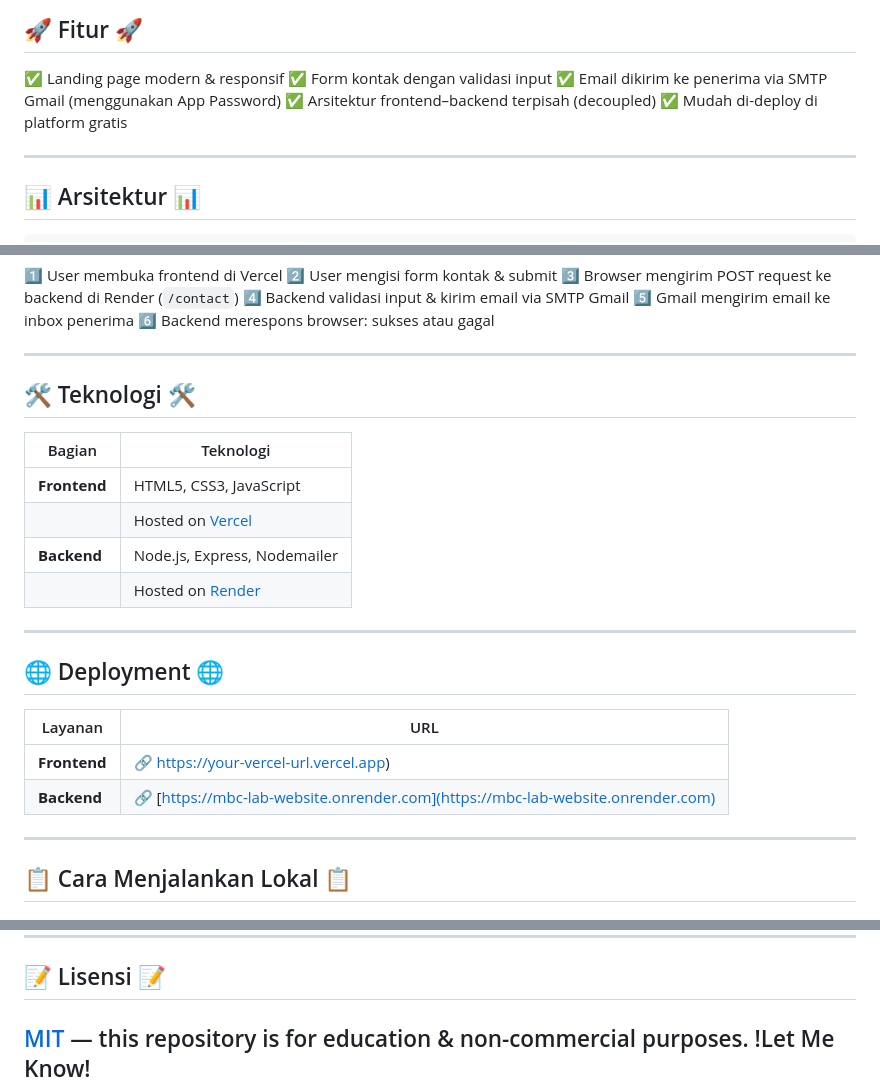
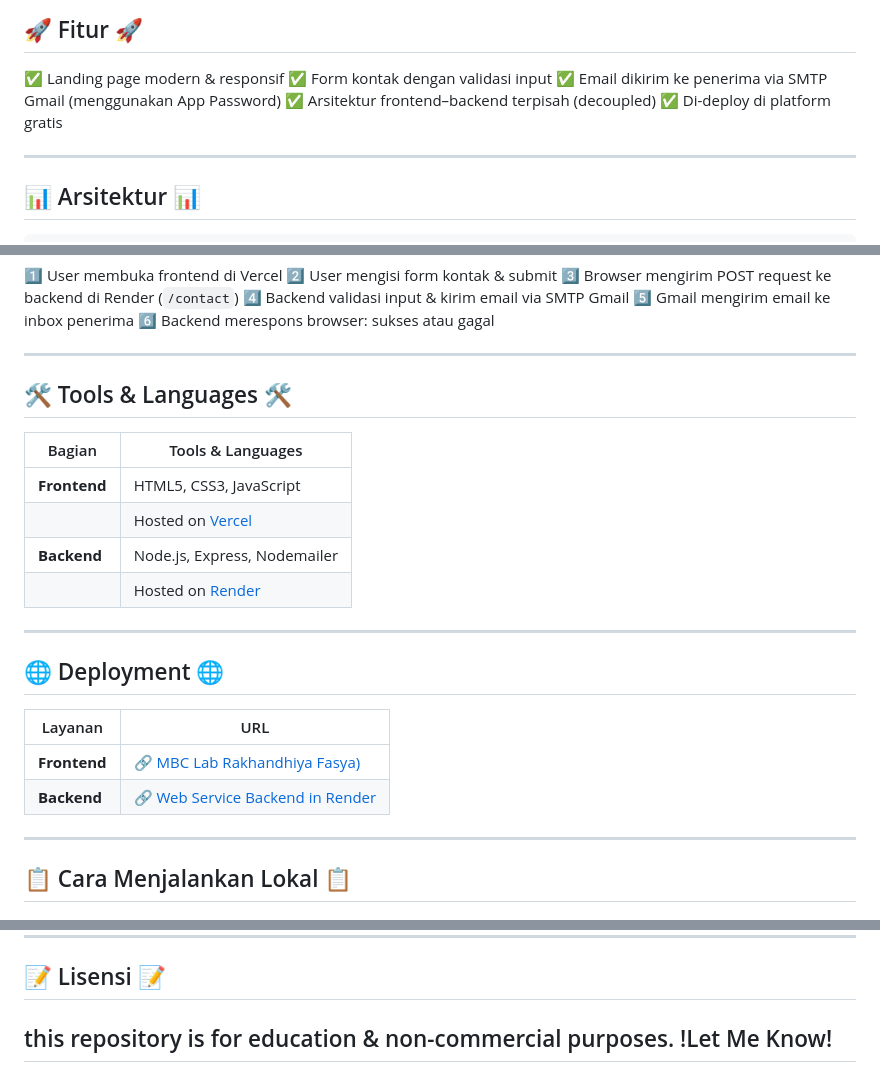
Before and after one commit to Rakhandhiyafa/MBC-Lab-Website, a Markdown page: README.md, 3 parts joined by grey strips. GitHub-like rendering.

```diff
--- a/README.md
+++ b/README.md
@@ -15,7 +13,7 @@ Frontend & backend terpisah, di-deploy pada platform modern (Vercel + Render).
 ✅ Form kontak dengan validasi input
 ✅ Email dikirim ke penerima via SMTP Gmail (menggunakan App Password)
 ✅ Arsitektur frontend–backend terpisah (decoupled)
-✅ Mudah di-deploy di platform gratis
+✅ Di-deploy di platform gratis
 
 ---
 
@@ -54,9 +52,9 @@ Frontend & backend terpisah, di-deploy pada platform modern (Vercel + Render).
 
 ---
 
-## 🛠️ Teknologi 🛠️
+## 🛠️ Tools & Languages 🛠️
 
-| Bagian       | Teknologi                              |
+| Bagian       | Tools & Languages                      |
 | ------------ | -------------------------------------- |
 | **Frontend** | HTML5, CSS3, JavaScript                |
 |              | Hosted on [Vercel](https://vercel.com) |
@@ -69,8 +67,8 @@ Frontend & backend terpisah, di-deploy pada platform modern (Vercel + Render).
 
 | Layanan      | URL                                                                             |
 | ------------ | ------------------------------------------------------------------------------- |
-| **Frontend** | 🔗 [https://your-vercel-url.vercel.app)](https://mbc-lab-rakhan.vercel.app/)    |
-| **Backend**  | 🔗 [https://mbc-lab-website.onrender.com](https://mbc-lab-website.onrender.com) |
+| **Frontend** | 🔗 [MBC Lab Rakhandhiya Fasya)](https://mbc-lab-rakhan.vercel.app/)             |
+| **Backend**  | 🔗 [Web Service Backend in Render](https://mbc-lab-website.onrender.com)        |
 
 ---
 
@@ -138,6 +136,6 @@ Cybersecurity Division
 
 ## 📝 Lisensi 📝
 
-[MIT](LICENSE) — this repository is for education & non-commercial purposes.
+this repository is for education & non-commercial purposes.
 !Let Me Know!
 ---
```
Also changed, not shown: other parts of README.md (+1 -3 lines).
